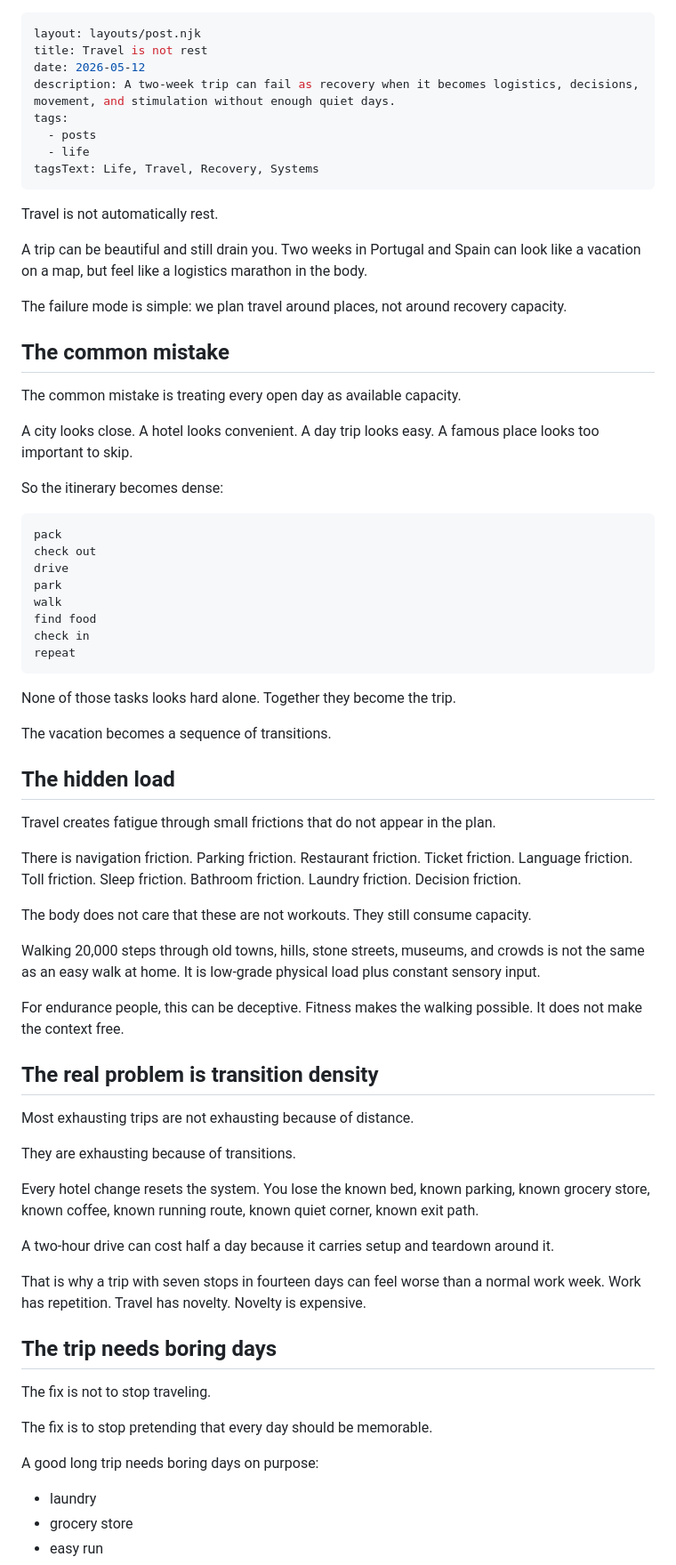
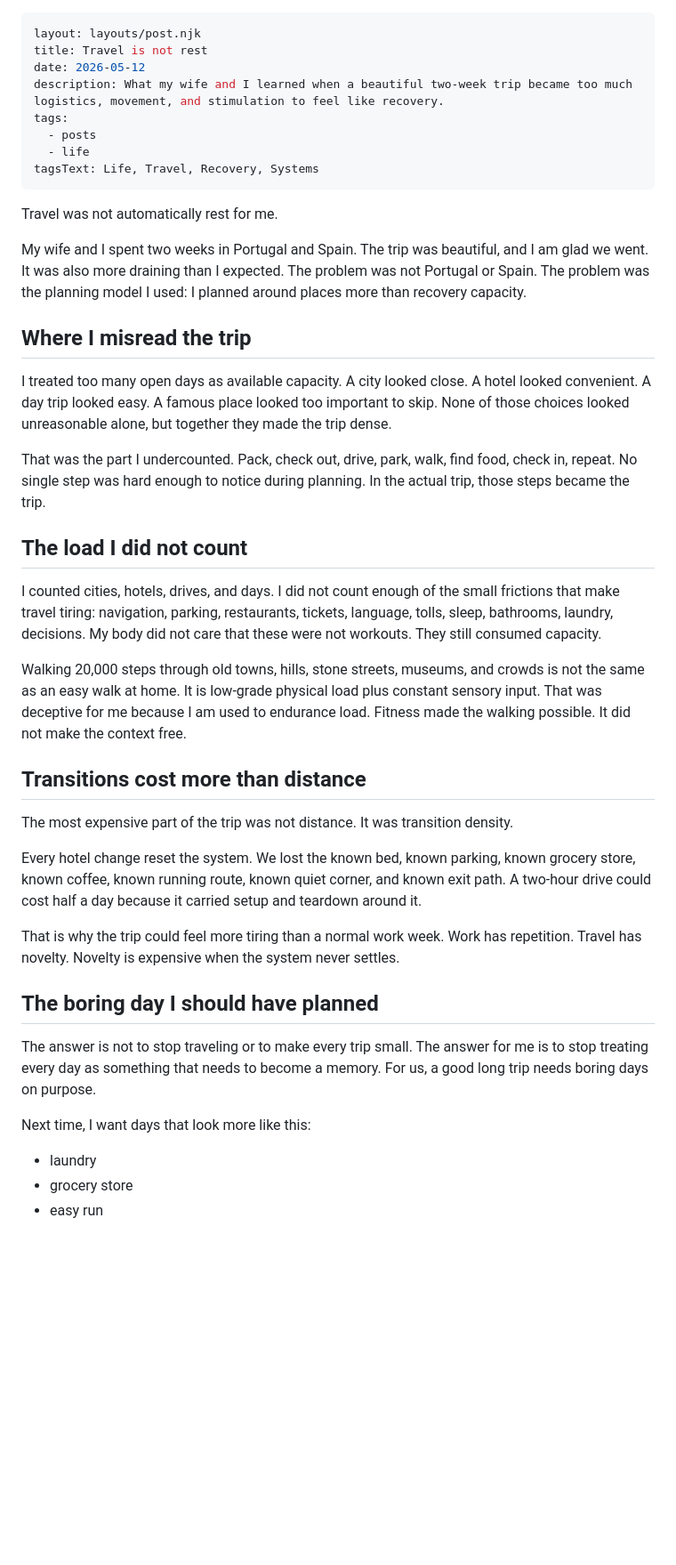
Before and after one commit to okhomenko/olekk.github.io, a Markdown page: src/posts/travel-is-not-rest.md, the part around one of its changes. Shown at 89% size. Drawn GitHub-style; blank space fills up the shorter version.

````diff
--- a/src/posts/travel-is-not-rest.md
+++ b/src/posts/travel-is-not-rest.md
@@ -2,73 +2,42 @@
 layout: layouts/post.njk
 title: Travel is not rest
 date: 2026-05-12
-description: A two-week trip can fail as recovery when it becomes logistics, decisions, movement, and stimulation without enough quiet days.
+description: What my wife and I learned when a beautiful two-week trip became too much logistics, movement, and stimulation to feel like recovery.
 tags:
   - posts
   - life
 tagsText: Life, Travel, Recovery, Systems
 ---
 
-Travel is not automatically rest.
+Travel was not automatically rest for me.
 
-A trip can be beautiful and still drain you. Two weeks in Portugal and Spain can look like a vacation on a map, but feel like a logistics marathon in the body.
+My wife and I spent two weeks in Portugal and Spain. The trip was beautiful, and I am glad we went. It was also more draining than I expected. The problem was not Portugal or Spain. The problem was the planning model I used: I planned around places more than recovery capacity.
 
-The failure mode is simple: we plan travel around places, not around recovery capacity.
+## Where I misread the trip
 
-## The common mistake
+I treated too many open days as available capacity. A city looked close. A hotel looked convenient. A day trip looked easy. A famous place looked too important to skip. None of those choices looked unreasonable alone, but together they made the trip dense.
 
-The common mistake is treating every open day as available capacity.
+That was the part I undercounted. Pack, check out, drive, park, walk, find food, check in, repeat. No single step was hard enough to notice during planning. In the actual trip, those steps became the trip.
 
-A city looks close. A hotel looks convenient. A day trip looks easy. A famous place looks too important to skip.
+## The load I did not count
 
-So the itinerary becomes dense:
+I counted cities, hotels, drives, and days. I did not count enough of the small frictions that make travel tiring: navigation, parking, restaurants, tickets, language, tolls, sleep, bathrooms, laundry, decisions. My body did not care that these were not workouts. They still consumed capacity.
 
-```text
-pack
-check out
-drive
-park
-walk
-find food
-check in
-repeat
-```
+Walking 20,000 steps through old towns, hills, stone streets, museums, and crowds is not the same as an easy walk at home. It is low-grade physical load plus constant sensory input. That was deceptive for me because I am used to endurance load. Fitness made the walking possible. It did not make the context free.
 
-None of those tasks looks hard alone. Together they become the trip.
+## Transitions cost more than distance
 
-The vacation becomes a sequence of transitions.
+The most expensive part of the trip was not distance. It was transition density.
 
-## The hidden load
+Every hotel change reset the system. We lost the known bed, known parking, known grocery store, known coffee, known running route, known quiet corner, and known exit path. A two-hour drive could cost half a day because it carried setup and teardown around it.
 
-Travel creates fatigue through small frictions that do not appear in the plan.
+That is why the trip could feel more tiring than a normal work week. Work has repetition. Travel has novelty. Novelty is expensive when the system never settles.
 
-There is navigation friction. Parking friction. Restaurant friction. Ticket friction. Language friction. Toll friction. Sleep friction. Bathroom friction. Laundry friction. Decision friction.
+## The boring day I should have planned
 
-The body does not care that these are not workouts. They still consume capacity.
+The answer is not to stop traveling or to make every trip small. The answer for me is to stop treating every day as something that needs to become a memory. For us, a good long trip needs boring days on purpose.
 
-Walking 20,000 steps through old towns, hills, stone streets, museums, and crowds is not the same as an easy walk at home. It is low-grade physical load plus constant sensory input.
-
-For endurance people, this can be deceptive. Fitness makes the walking possible. It does not make the context free.
-
-## The real problem is transition density
-
-Most exhausting trips are not exhausting because of distance.
-
-They are exhausting because of transitions.
-
-Every hotel change resets the system. You lose the known bed, known parking, known grocery store, known coffee, known running route, known quiet corner, known exit path.
-
-A two-hour drive can cost half a day because it carries setup and teardown around it.
-
-That is why a trip with seven stops in fourteen days can feel worse than a normal work week. Work has repetition. Travel has novelty. Novelty is expensive.
-
-## The trip needs boring days
-
-The fix is not to stop traveling.
-
-The fix is to stop pretending that every day should be memorable.
-
-A good long trip needs boring days on purpose:
+Next time, I want days that look more like this:
 
 - laundry
 - grocery store
````
Also changed, not shown: other parts of src/posts/travel-is-not-rest.md (+11 -35 lines), AGENTS.md (+35 -0 lines).
